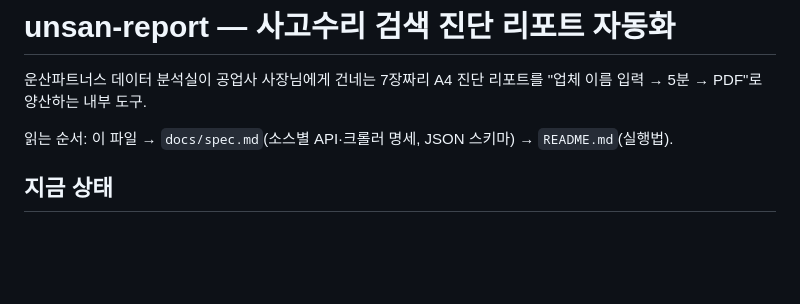
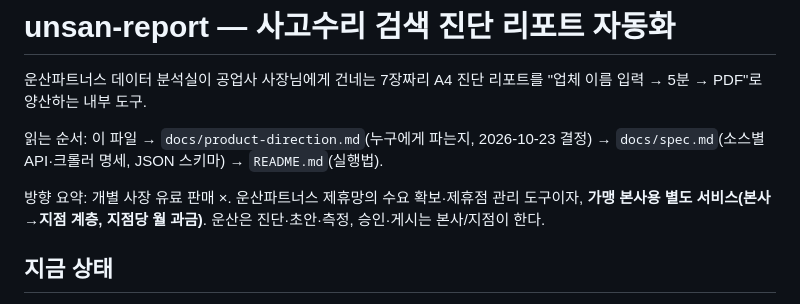
Before and after one commit to gomguard/unsanpartners-research-loopmkt, a Markdown page: CLAUDE.md, the part around the change. Drawn GitHub-style; blank space fills up the shorter version.

Commit message:
docs: 제품 방향 결정 — 가맹 본사용 별도 서비스, 운산은 진단·초안, 승인·게시는 본사/지점
Co-Authored-By: Claude Fable 5.1 <noreply@anthropic.com>
Claude-Session: https://claude.ai/code/session_01YWrBuNYMi8jr6WMqVGEdjh

```diff
--- a/CLAUDE.md
+++ b/CLAUDE.md
@@ -3,7 +3,9 @@
 운산파트너스 데이터 분석실이 공업사 사장님에게 건네는 7장짜리 A4 진단 리포트를
 "업체 이름 입력 → 5분 → PDF"로 양산하는 내부 도구.
 
-읽는 순서: 이 파일 → `docs/spec.md`(소스별 API·크롤러 명세, JSON 스키마) → `README.md`(실행법).
+읽는 순서: 이 파일 → `docs/product-direction.md`(누구에게 파는지, 2026-10-23 결정) → `docs/spec.md`(소스별 API·크롤러 명세, JSON 스키마) → `README.md`(실행법).
+
+방향 요약: 개별 사장 유료 판매 ×. 운산파트너스 제휴망의 수요 확보·제휴점 관리 도구이자, **가맹 본사용 별도 서비스(본사→지점 계층, 지점당 월 과금)**. 운산은 진단·초안·측정, 승인·게시는 본사/지점이 한다.
 
 ## 지금 상태
 
```
Also changed, not shown: docs/product-direction.md (added, +38 -0 lines).
